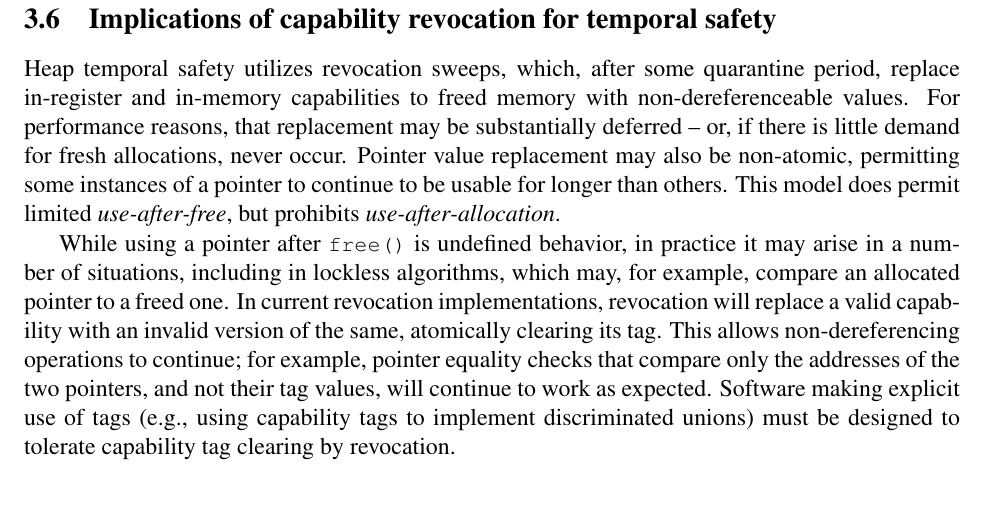
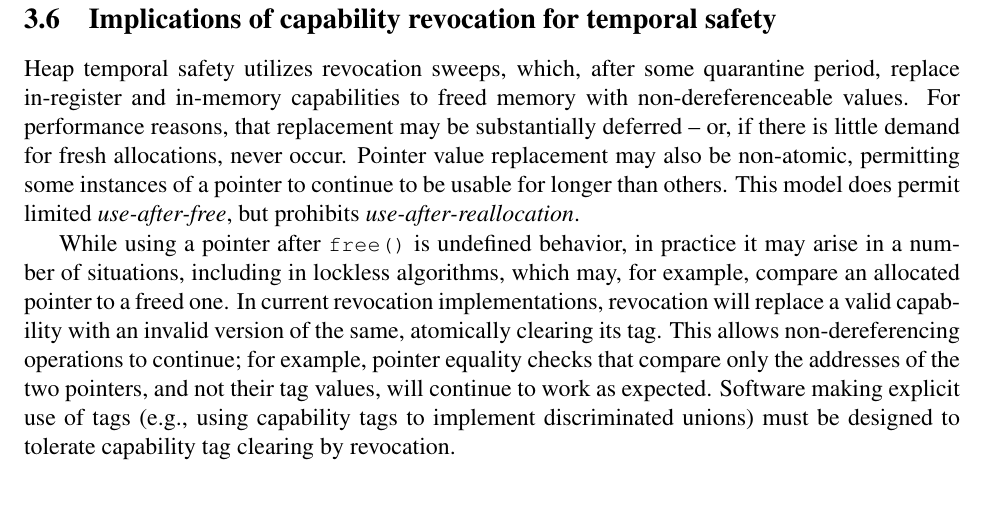
Before and after one commit to CTSRD-CHERI/cheri-c-programming, a LaTeX paper (cheri-c-programming.tex): part of page 18 of 32, cut so that both start at the same text. Compiled offline with pdfLaTeX.

Commit message:
Fix amusing brain-o spotted by Jess!

```diff
--- a/cheri-c-programming.tex
+++ b/cheri-c-programming.tex
@@ -1093,7 +1093,7 @@ if there is little demand for fresh allocations, never occur.
 Pointer value replacement may also be non-atomic, permitting some instances of
 a pointer to continue to be usable for longer than others.
 This model does permit limited \textit{use-after-free}, but prohibits
-\textit{use-after-allocation}.
+\textit{use-after-reallocation}.
 
 While using a pointer after \cfunc{free} is undefined behavior, in practice it
 may arise in a number of situations, including in lockless algorithms, which
```
